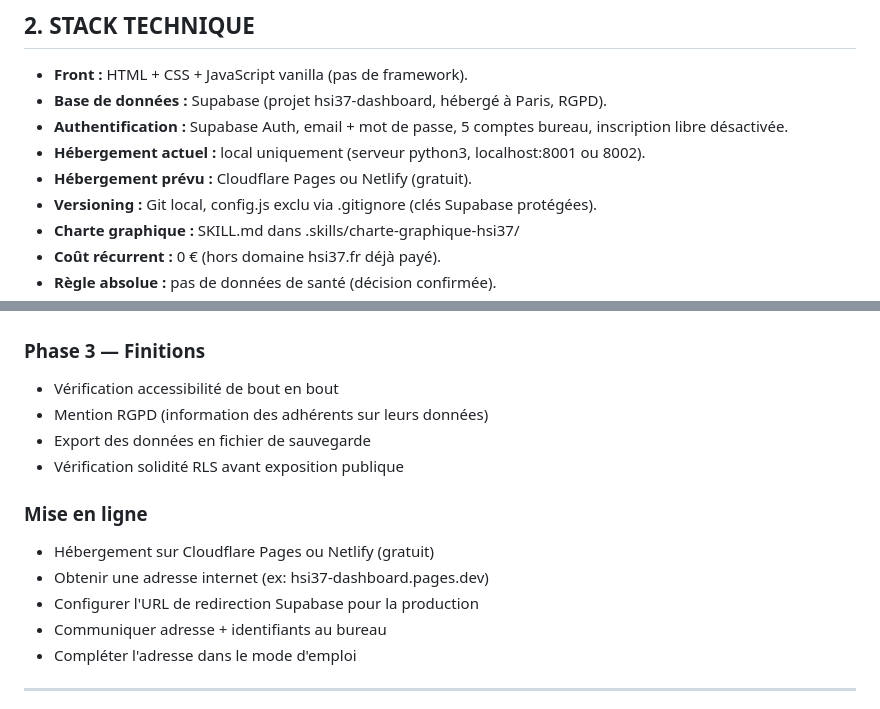
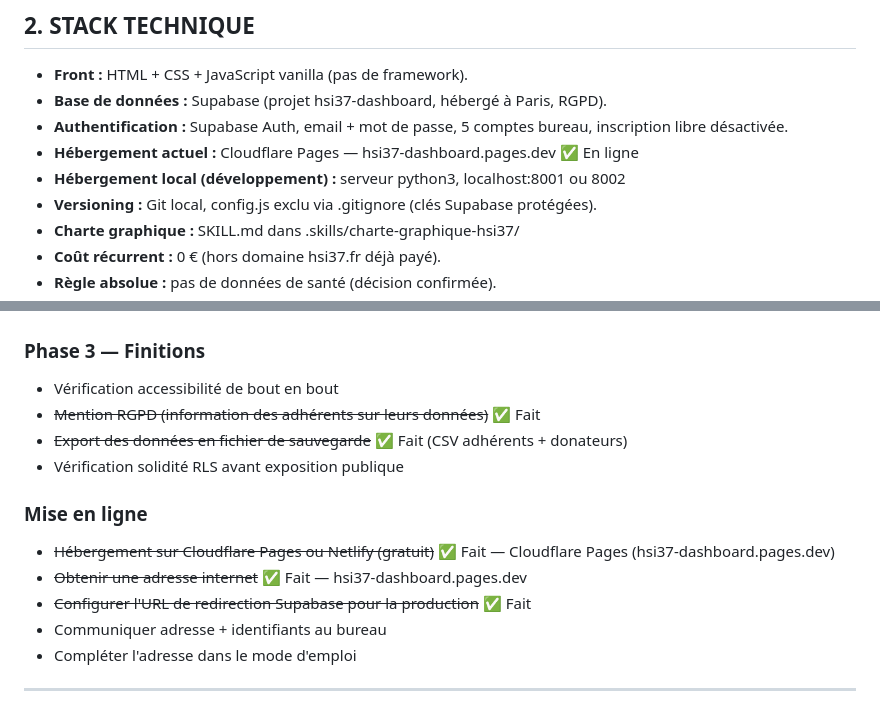
Before and after one commit to handicapsi37-gif/hsi37-dashboard, a Markdown page: RECAPITULATIF_HSI37_V1_V2.md, 2 parts joined by grey strips. Drawn GitHub-style.

Commit message:
docs: mise à jour récapitulatif — points faits cochés, Cloudflare Pages corrigé

```diff
--- a/RECAPITULATIF_HSI37_V1_V2.md
+++ b/RECAPITULATIF_HSI37_V1_V2.md
@@ -23,8 +23,8 @@
 - **Front :** HTML + CSS + JavaScript vanilla (pas de framework).
 - **Base de données :** Supabase (projet hsi37-dashboard, hébergé à Paris, RGPD).
 - **Authentification :** Supabase Auth, email + mot de passe, 5 comptes bureau, inscription libre désactivée.
-- **Hébergement actuel :** local uniquement (serveur python3, localhost:8001 ou 8002).
-- **Hébergement prévu :** Cloudflare Pages ou Netlify (gratuit).
+- **Hébergement actuel :** Cloudflare Pages — hsi37-dashboard.pages.dev ✅ En ligne
+- **Hébergement local (développement) :** serveur python3, localhost:8001 ou 8002
 - **Versioning :** Git local, config.js exclu via .gitignore (clés Supabase protégées).
 - **Charte graphique :** SKILL.md dans .skills/charte-graphique-hsi37/
 - **Coût récurrent :** 0 € (hors domaine hsi37.fr déjà payé).
@@ -228,14 +228,14 @@
 
 ### Phase 3 — Finitions
 - Vérification accessibilité de bout en bout
-- Mention RGPD (information des adhérents sur leurs données)
-- Export des données en fichier de sauvegarde
+- ~~Mention RGPD (information des adhérents sur leurs données)~~ ✅ Fait
+- ~~Export des données en fichier de sauvegarde~~ ✅ Fait (CSV adhérents + donateurs)
 - Vérification solidité RLS avant exposition publique
 
 ### Mise en ligne
-- Hébergement sur Cloudflare Pages ou Netlify (gratuit)
-- Obtenir une adresse internet (ex: hsi37-dashboard.pages.dev)
-- Configurer l'URL de redirection Supabase pour la production
+- ~~Hébergement sur Cloudflare Pages ou Netlify (gratuit)~~ ✅ Fait — Cloudflare Pages (hsi37-dashboard.pages.dev)
+- ~~Obtenir une adresse internet~~ ✅ Fait — hsi37-dashboard.pages.dev
+- ~~Configurer l'URL de redirection Supabase pour la production~~ ✅ Fait
 - Communiquer adresse + identifiants au bureau
 - Compléter l'adresse dans le mode d'emploi
 
```
